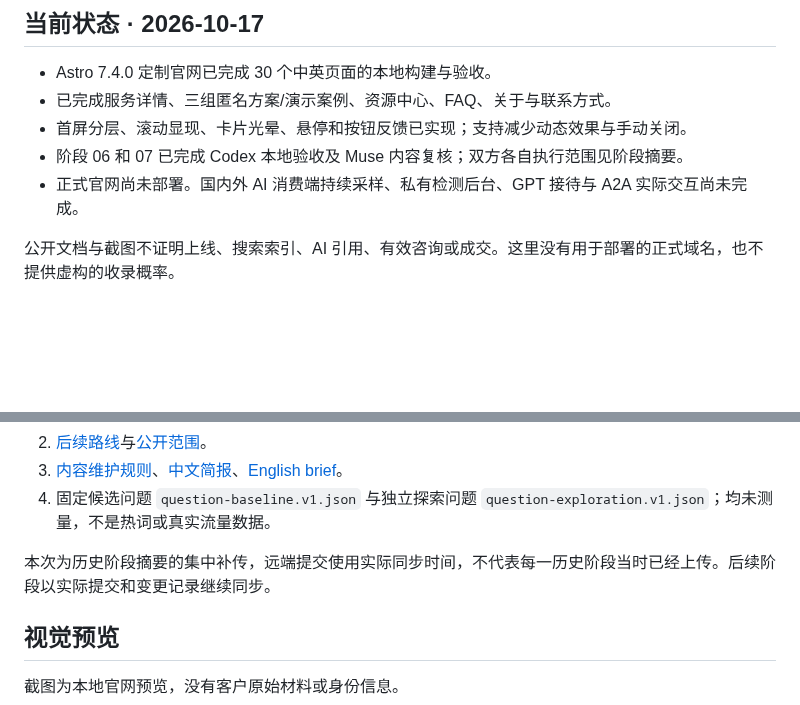
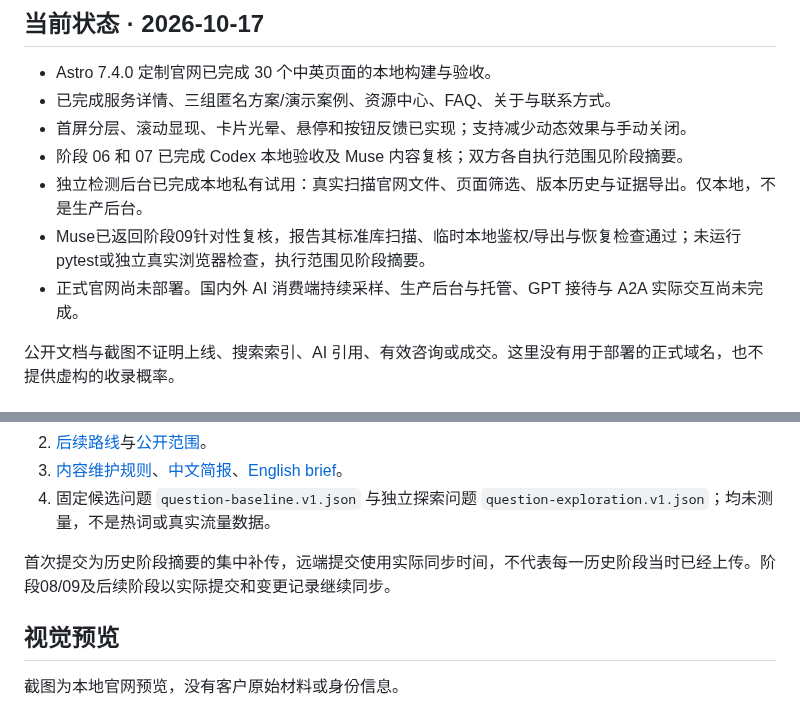
Before and after one commit to markcraddockxmzqntb-lgtm/chenfeng-ai-website-public, a Markdown page: README.md, 2 parts joined by grey strips. Rendered like a GitHub page; blank space fills up the shorter version.

```diff
--- a/README.md
+++ b/README.md
@@ -10,7 +10,9 @@
 - 已完成服务详情、三组匿名方案/演示案例、资源中心、FAQ、关于与联系方式。
 - 首屏分层、滚动显现、卡片光晕、悬停和按钮反馈已实现；支持减少动态效果与手动关闭。
 - 阶段 06 和 07 已完成 Codex 本地验收及 Muse 内容复核；双方各自执行范围见阶段摘要。
-- 正式官网尚未部署。国内外 AI 消费端持续采样、私有检测后台、GPT 接待与 A2A 实际交互尚未完成。
+- 独立检测后台已完成本地私有试用：真实扫描官网文件、页面筛选、版本历史与证据导出。仅本地，不是生产后台。
+- Muse已返回阶段09针对性复核，报告其标准库扫描、临时本地鉴权/导出与恢复检查通过；未运行pytest或独立真实浏览器检查，执行范围见阶段摘要。
+- 正式官网尚未部署。国内外 AI 消费端持续采样、生产后台与托管、GPT 接待与 A2A 实际交互尚未完成。
 
 公开文档与截图不证明上线、搜索索引、AI 引用、有效咨询或成交。这里没有用于部署的正式域名，也不提供虚构的收录概率。
 
@@ -21,7 +23,7 @@
 3. [内容维护规则](CONTENT-MAINTENANCE.md)、[中文简报](workflow-brief.zh.md)、[English brief](workflow-brief.en.md)。
 4. 固定候选问题 `question-baseline.v1.json` 与独立探索问题 `question-exploration.v1.json`；均未测量，不是热词或真实流量数据。
 
-本次为历史阶段摘要的集中补传，远端提交使用实际同步时间，不代表每一历史阶段当时已经上传。后续阶段以实际提交和变更记录继续同步。
+首次提交为历史阶段摘要的集中补传，远端提交使用实际同步时间，不代表每一历史阶段当时已经上传。阶段08/09及后续阶段以实际提交和变更记录继续同步。
 
 ## 视觉预览
 
```
Also changed, not shown: other parts of README.md (+9 -1 lines), ROADMAP.md (+5 -1 lines), stage-08-public-sync.md (added, +9 -0 lines), stage-09-local-dashboard.md (added, +15 -0 lines), dashboard-desktop-preview.png (added), dashboard-mobile-preview.png (added), 1 other file.
